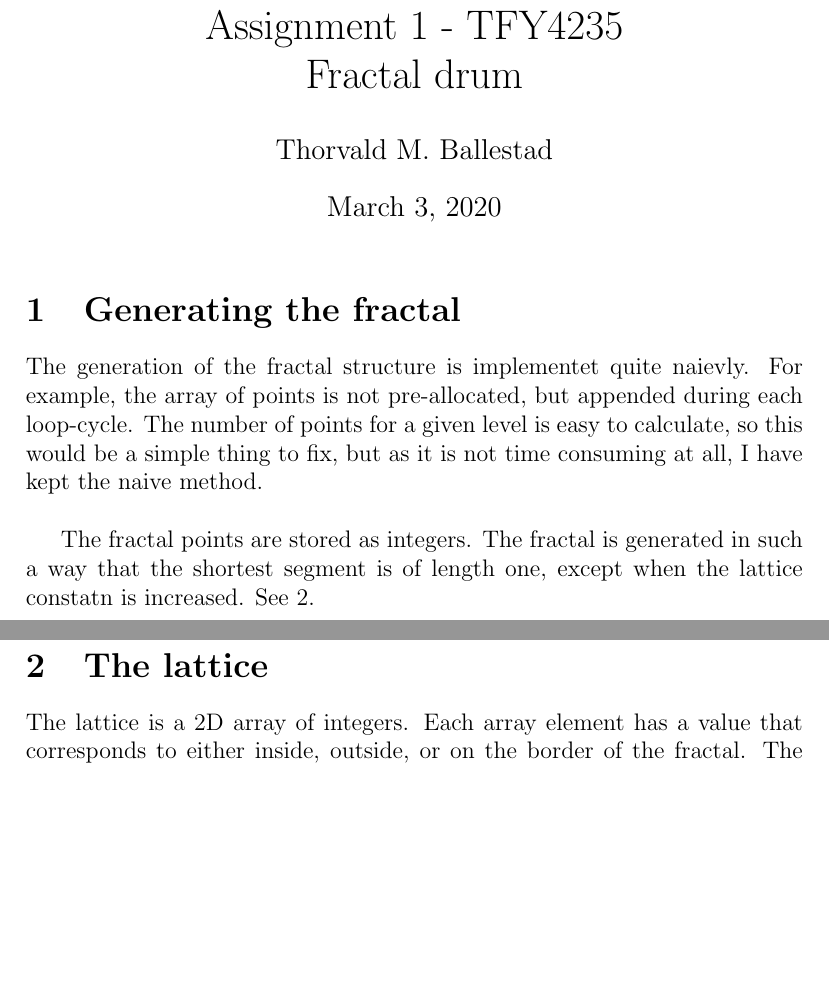
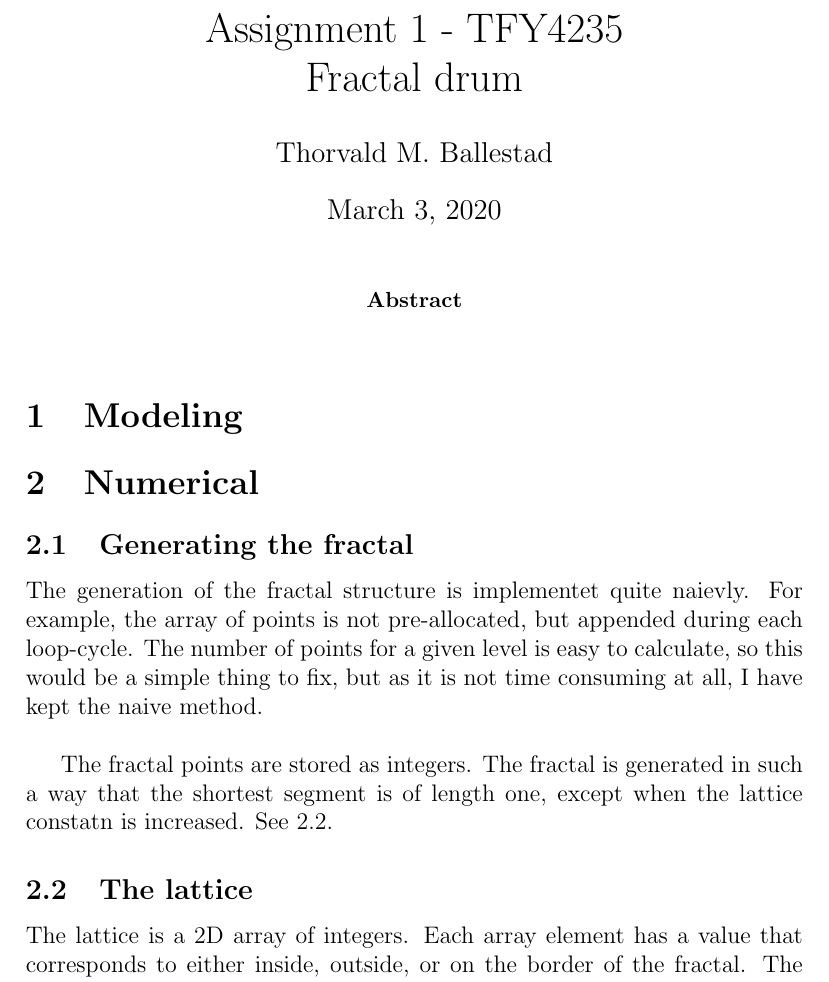
Before and after one commit to Northo/fractal_drum, a LaTeX paper (report/report.tex): two parts of pages 1 and 2 of 5 before the commit and part of page 1 of 5 after it, the two joined at a grey line, cut so that both start at the same text, the shorter picture padded with empty space. Compiled offline with pdfLaTeX.

Commit message:
Adds report

```diff
--- a/report/report.tex
+++ b/report/report.tex
@@ -12,7 +12,14 @@
 \begin{document}
 \maketitle
 
-\section{Generating the fractal}
+\begin{abstract}
+
+\end{abstract}
+
+\section{Modeling}
+
+\section{Numerical}
+\subsection{Generating the fractal}
 The generation of the fractal structure is implementet quite naievly.
 For example, the array of points is not pre-allocated, but appended during each loop-cycle.
 The number of points for a given level is easy to calculate, so this would be a simple thing to fix, but as it is not time consuming at all, I have kept the naive method.\\
@@ -32,7 +39,7 @@ See \ref{sec:lattice}.
   \caption{Fractal for $l=2$ and $l=4$.}
 \end{figure}
 
-\section{The lattice\label{sec:lattice}}
+\subsection{The lattice\label{sec:lattice}}
 The lattice is a 2D array of integers.
 Each array element has a value that corresponds to either inside, outside, or on the border of the fractal.
 The lattice constant $\delta$ is implemented in such a way that the shortest segment on the fractal, correspond to $\delta$ steps on the lattice.
```
Also changed, not shown: report/report.pdf, report/report.tex (5 more changed lines).
